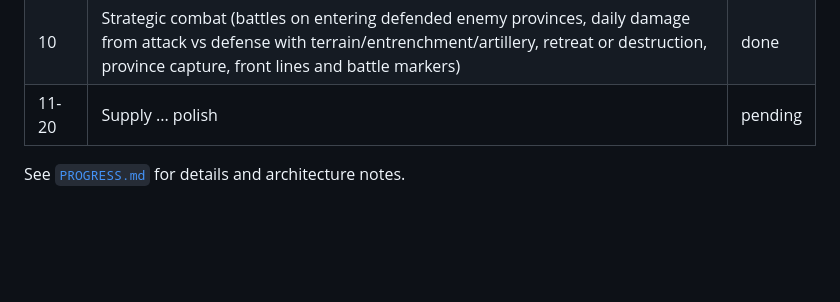
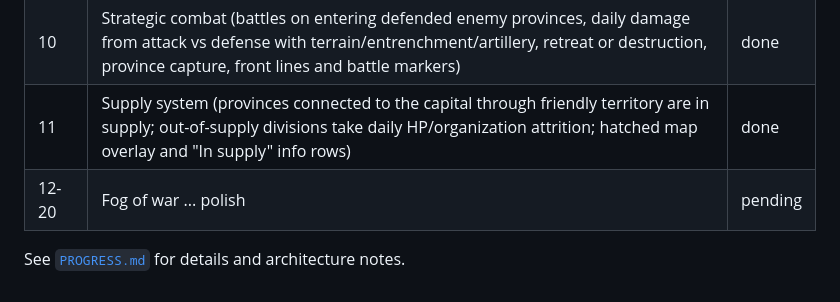
Before and after one commit to aayanmakwana/-epochs_of_war, a Markdown page: README.md, the part around the change. Rendered like a GitHub page; blank space fills up the shorter version.

Commit message:
Step 11: update PROGRESS.md and README (supply system done, Supply API/UI notes)

```diff
--- a/README.md
+++ b/README.md
@@ -88,6 +88,7 @@ The build follows the 20-step Build Order in the design document.
 | 8 | Military recruitment (recruit from the Production tab, training queue, unit icons on the map) | done |
 | 9 | Division movement (select a division, click/right-click a destination, paths through friendly territory, travel time by speed and terrain, movement arrows) | done |
 | 10 | Strategic combat (battles on entering defended enemy provinces, daily damage from attack vs defense with terrain/entrenchment/artillery, retreat or destruction, province capture, front lines and battle markers) | done |
-| 11-20 | Supply ... polish | pending |
+| 11 | Supply system (provinces connected to the capital through friendly territory are in supply; out-of-supply divisions take daily HP/organization attrition; hatched map overlay and "In supply" info rows) | done |
+| 12-20 | Fog of war ... polish | pending |
 
 See [`PROGRESS.md`](PROGRESS.md) for details and architecture notes.
```
Also changed, not shown: PROGRESS.md (+24 -1 lines).
